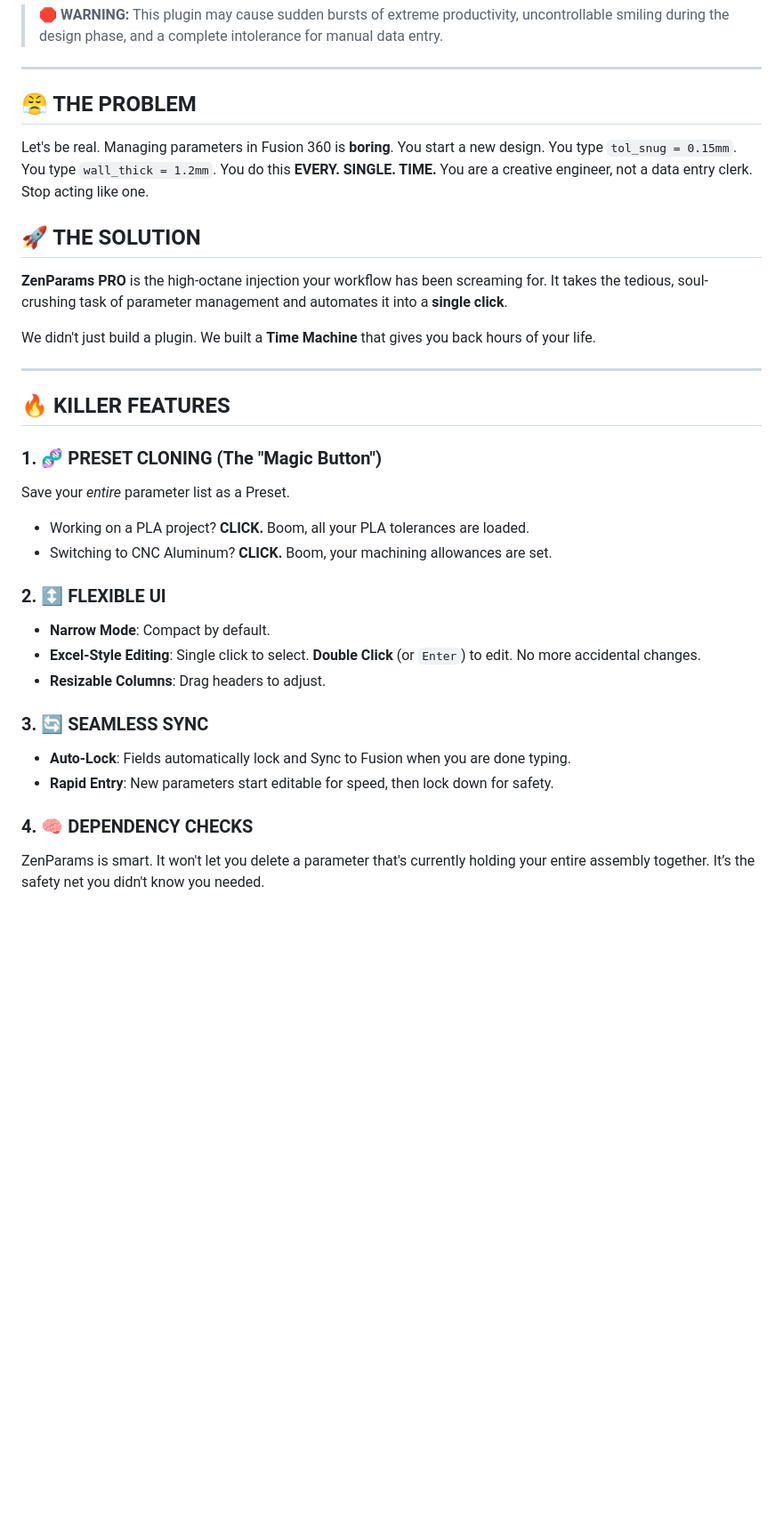
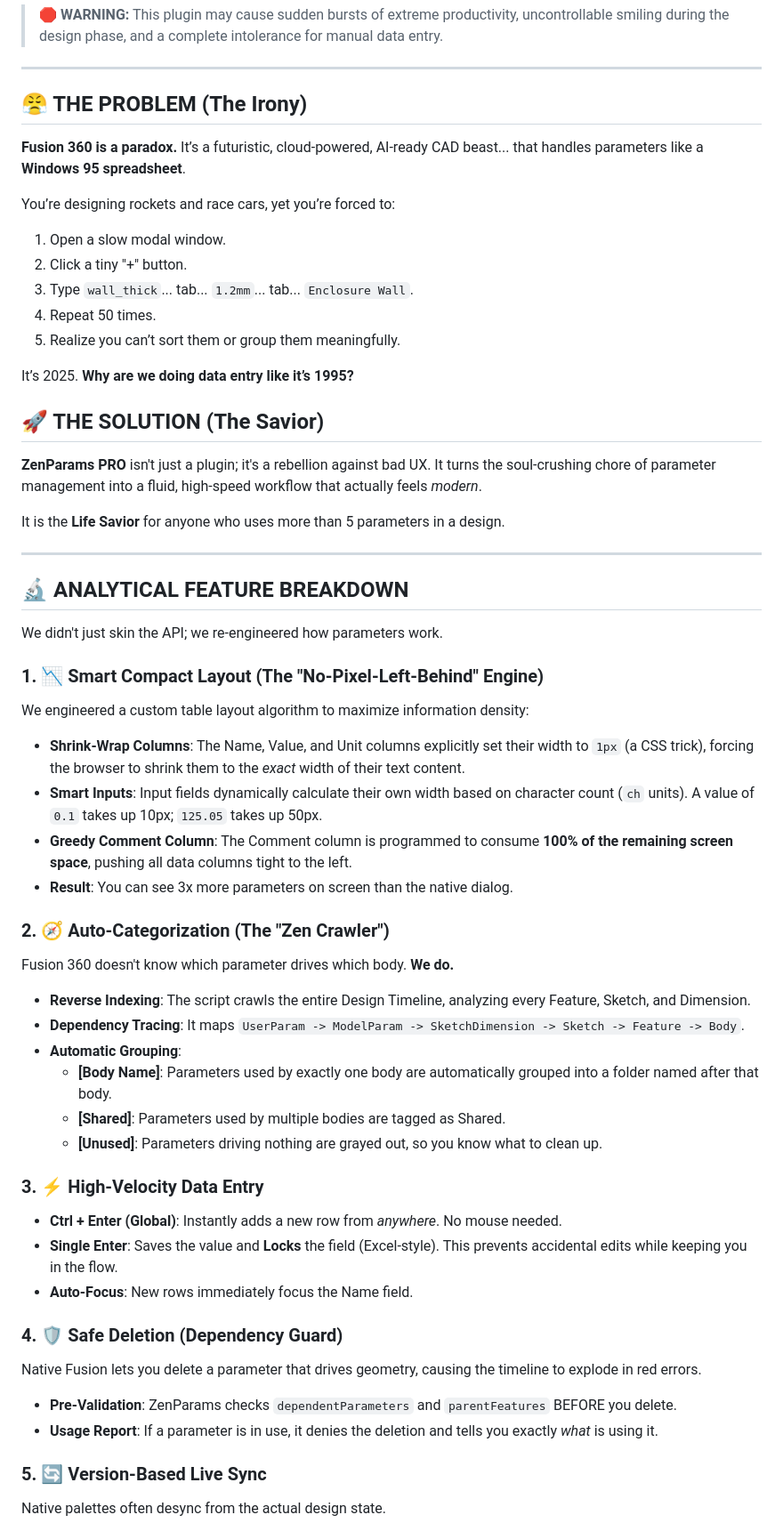
Before and after one commit to EsKay-Labs/ZenParams, a Markdown page: README.md, the part around one of its changes. Shown at 89% size. Drawn GitHub-style; blank space fills up the shorter version.

Commit message:
Docs: Complete rewrite of README with new 'Life Savior' intro and technical breakdown

```diff
--- a/README.md
+++ b/README.md
@@ -6,40 +6,66 @@
 
 ---
 
-## 😤 THE PROBLEM
+## 😤 THE PROBLEM (The Irony)
 
-Let's be real. Managing parameters in Fusion 360 is **boring**.
-You start a new design. You type `tol_snug = 0.15mm`. You type `wall_thick = 1.2mm`. You do this **EVERY. SINGLE. TIME.**
-You are a creative engineer, not a data entry clerk. Stop acting like one.
+**Fusion 360 is a paradox.** It’s a futuristic, cloud-powered, AI-ready CAD beast... that handles parameters like a **Windows 95 spreadsheet**.
 
-## 🚀 THE SOLUTION
+You’re designing rockets and race cars, yet you’re forced to:
 
-**ZenParams PRO** is the high-octane injection your workflow has been screaming for. It takes the tedious, soul-crushing task of parameter management and automates it into a **single click**.
+1.  Open a slow modal window.
+2.  Click a tiny "+" button.
+3.  Type `wall_thick`... tab... `1.2mm`... tab... `Enclosure Wall`.
+4.  Repeat 50 times.
+5.  Realize you can’t sort them or group them meaningfully.
 
-We didn't just build a plugin. We built a **Time Machine** that gives you back hours of your life.
+It’s 2025. **Why are we doing data entry like it’s 1995?**
+
+## 🚀 THE SOLUTION (The Savior)
+
+**ZenParams PRO** isn't just a plugin; it's a rebellion against bad UX. It turns the soul-crushing chore of parameter management into a fluid, high-speed workflow that actually feels _modern_.
+
+It is the **Life Savior** for anyone who uses more than 5 parameters in a design.
 
 ---
 
-## 🔥 KILLER FEATURES
+## 🔬 ANALYTICAL FEATURE BREAKDOWN
 
-### 1. 🧬 PRESET CLONING (The "Magic Button")
+We didn't just skin the API; we re-engineered how parameters work.
 
-Save your _entire_ parameter list as a Preset.
+### 1. 📉 Smart Compact Layout (The "No-Pixel-Left-Behind" Engine)
 
-- Working on a PLA project? **CLICK.** Boom, all your PLA tolerances are loaded.
-- Switching to CNC Aluminum? **CLICK.** Boom, your machining allowances are set.
+We engineered a custom table layout algorithm to maximize information density:
 
-### 2. ↕️ FLEXIBLE UI
+- **Shrink-Wrap Columns**: The Name, Value, and Unit columns explicitly set their width to `1px` (a CSS trick), forcing the browser to shrink them to the _exact_ width of their text content.
+- **Smart Inputs**: Input fields dynamically calculate their own width based on character count (`ch` units). A value of `0.1` takes up 10px; `125.05` takes up 50px.
+- **Greedy Comment Column**: The Comment column is programmed to consume **100% of the remaining screen space**, pushing all data columns tight to the left.
+- **Result**: You can see 3x more parameters on screen than the native dialog.
 
-- **Narrow Mode**: Compact by default.
-- **Excel-Style Editing**: Single click to select. **Double Click** (or `Enter`) to edit. No more accidental changes.
-- **Resizable Columns**: Drag headers to adjust.
+### 2. 🧭 Auto-Categorization (The "Zen Crawler")
 
-### 3. 🔄 SEAMLESS SYNC
+Fusion 360 doesn't know which parameter drives which body. **We do.**
 
-- **Auto-Lock**: Fields automatically lock and Sync to Fusion when you are done typing.
-- **Rapid Entry**: New parameters start editable for speed, then lock down for safety.
+- **Reverse Indexing**: The script crawls the entire Design Timeline, analyzing every Feature, Sketch, and Dimension.
+- **Dependency Tracing**: It maps `UserParam -> ModelParam -> SketchDimension -> Sketch -> Feature -> Body`.
+- **Automatic Grouping**:
+  - **[Body Name]**: Parameters used by exactly one body are automatically grouped into a folder named after that body.
+  - **[Shared]**: Parameters used by multiple bodies are tagged as Shared.
+  - **[Unused]**: Parameters driving nothing are grayed out, so you know what to clean up.
 
-### 4. 🧠 DEPENDENCY CHECKS
+### 3. ⚡ High-Velocity Data Entry
 
-ZenParams is smart. It won't let you delete a parameter that's currently holding your entire assembly together. It’s the safety net you didn't know you needed.
+- **Ctrl + Enter (Global)**: Instantly adds a new row from _anywhere_. No mouse needed.
+- **Single Enter**: Saves the value and **Locks** the field (Excel-style). This prevents accidental edits while keeping you in the flow.
+- **Auto-Focus**: New rows immediately focus the Name field.
+
+### 4. 🛡️ Safe Deletion (Dependency Guard)
+
+Native Fusion lets you delete a parameter that drives geometry, causing the timeline to explode in red errors.
+
+- **Pre-Validation**: ZenParams checks `dependentParameters` and `parentFeatures` BEFORE you delete.
+- **Usage Report**: If a parameter is in use, it denies the deletion and tells you exactly _what_ is using it.
+
+### 5. 🔄 Version-Based Live Sync
+
+Native palettes often desync from the actual design state.
+
```
Also changed, not shown: other parts of README.md (+24 -22 lines).
